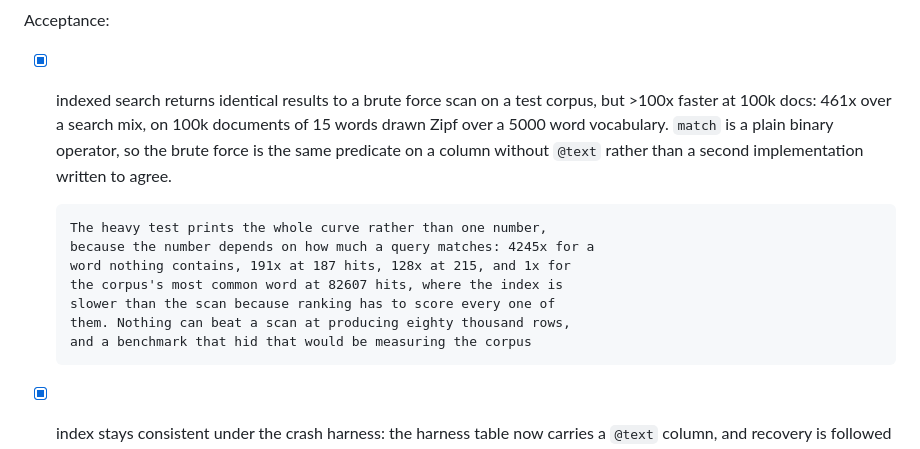
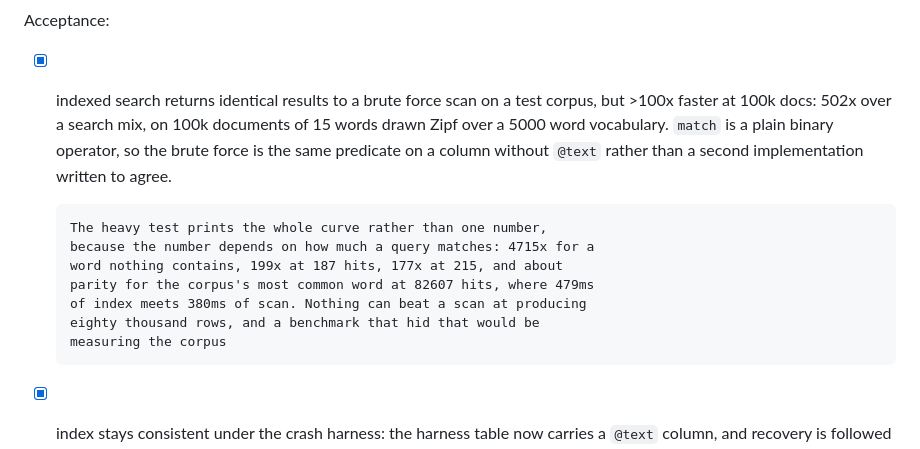
Before and after one commit to QuantyRoot/QuantyDatabase, a Markdown page: docs/ROADMAP.md, the part around the change. GitHub-like rendering.

Commit message:
docs: the acceptance curve, measured again after the posting change
502x over the search mix, up from 461, and the corpus's most common word
is back to roughly parity with the scan at 479ms against 380 rather than
three times its cost. The postings carry the document length now, so
scoring stopped reading rows it was not going to return.

```diff
--- a/docs/ROADMAP.md
+++ b/docs/ROADMAP.md
@@ -196,19 +196,19 @@ exists. The tokenizer is ASCII, which ADR-036 states with its price.
 
 Acceptance:
 - [x] indexed search returns identical results to a brute force scan on a
-      test corpus, but >100x faster at 100k docs: 461x over a search mix,
+      test corpus, but >100x faster at 100k docs: 502x over a search mix,
       on 100k documents of 15 words drawn Zipf over a 5000 word
       vocabulary. `match` is a plain binary operator, so the brute force
       is the same predicate on a column without `@text` rather than a
       second implementation written to agree.
 
       The heavy test prints the whole curve rather than one number,
-      because the number depends on how much a query matches: 4245x for a
-      word nothing contains, 191x at 187 hits, 128x at 215, and 1x for
-      the corpus's most common word at 82607 hits, where the index is
-      slower than the scan because ranking has to score every one of
-      them. Nothing can beat a scan at producing eighty thousand rows,
-      and a benchmark that hid that would be measuring the corpus
+      because the number depends on how much a query matches: 4715x for a
+      word nothing contains, 199x at 187 hits, 177x at 215, and about
+      parity for the corpus's most common word at 82607 hits, where 479ms
+      of index meets 380ms of scan. Nothing can beat a scan at producing
+      eighty thousand rows, and a benchmark that hid that would be
+      measuring the corpus
 - [x] index stays consistent under the crash harness: the harness table
       now carries a `@text` column, and recovery is followed by
       `verify_indexes`, which rebuilds every posting from the surviving
```
